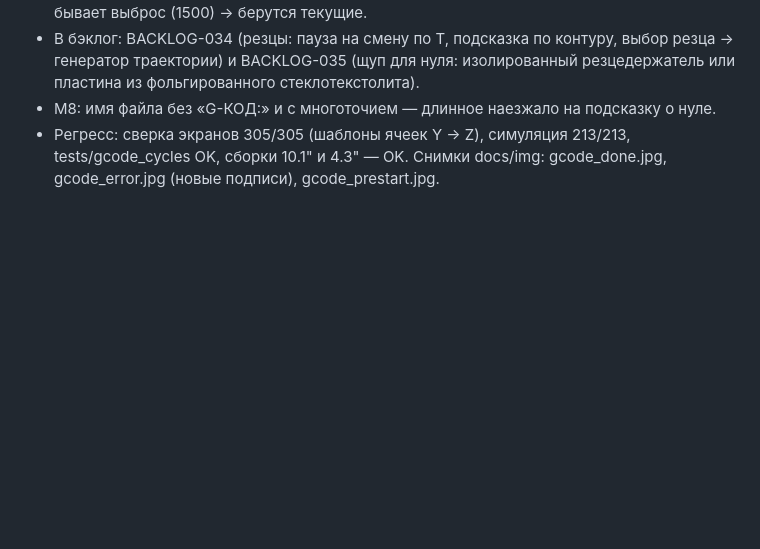
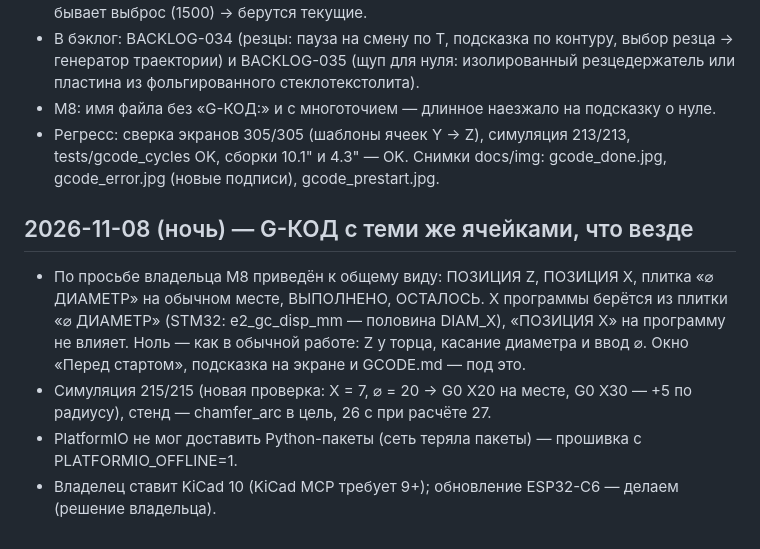
Before and after one commit to tepmehatop/Lathe-cnc-controller-stm32, a Markdown page: history.md, the part around the change. GitHub-like rendering; blank space fills up the shorter version.

```diff
--- a/history.md
+++ b/history.md
@@ -513,3 +513,14 @@ Wi-Fi на 4.3" (5 перезагрузок, когда подключат); о
 - M8: имя файла без «G-КОД:» и с многоточием — длинное наезжало на подсказку о нуле.
 - Регресс: сверка экранов 305/305 (шаблоны ячеек Y → Z), симуляция 213/213, tests/gcode_cycles OK, сборки
   10.1" и 4.3" — OK. Снимки docs/img: gcode_done.jpg, gcode_error.jpg (новые подписи), gcode_prestart.jpg.
+
+## 2026-11-08 (ночь) — G-КОД с теми же ячейками, что везде
+
+- По просьбе владельца M8 приведён к общему виду: ПОЗИЦИЯ Z, ПОЗИЦИЯ X, плитка «⌀ ДИАМЕТР» на обычном месте,
+  ВЫПОЛНЕНО, ОСТАЛОСЬ. X программы берётся из плитки «⌀ ДИАМЕТР» (STM32: e2_gc_disp_mm — половина DIAM_X),
+  «ПОЗИЦИЯ X» на программу не влияет. Ноль — как в обычной работе: Z у торца, касание диаметра и ввод ⌀.
+  Окно «Перед стартом», подсказка на экране и GCODE.md — под это.
+- Симуляция 215/215 (новая проверка: X = 7, ⌀ = 20 → G0 X20 на месте, G0 X30 — +5 по радиусу), стенд —
+  chamfer_arc в цель, 26 с при расчёте 27.
+- PlatformIO не мог доставить Python-пакеты (сеть теряла пакеты) — прошивка с PLATFORMIO_OFFLINE=1.
+- Владелец ставит KiCad 10 (KiCad MCP требует 9+); обновление ESP32-C6 — делаем (решение владельца).
```
Also changed, not shown: docs/CONTROLS.md (+1 -1 lines), docs/GCODE.md (+5 -3 lines), docs/img/gcode_done.jpg, 5 other files.
